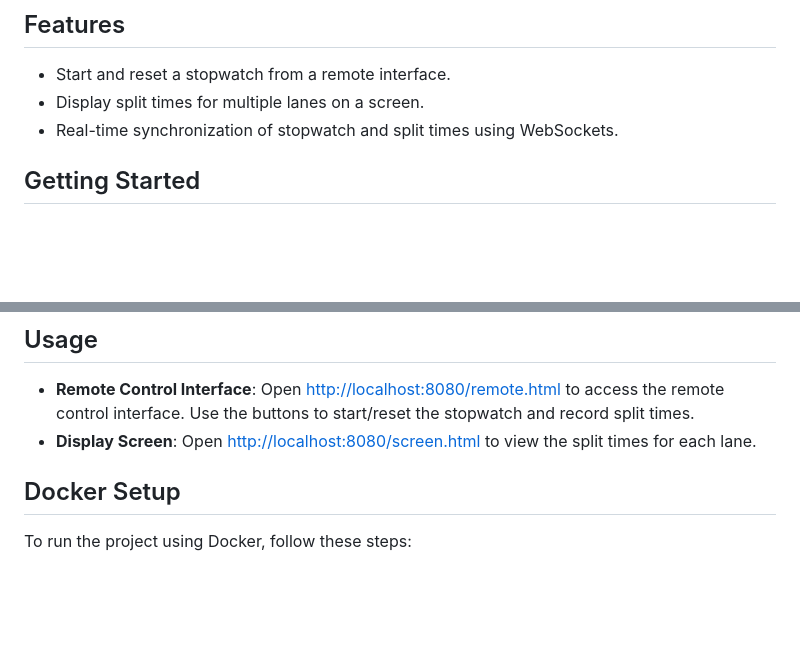
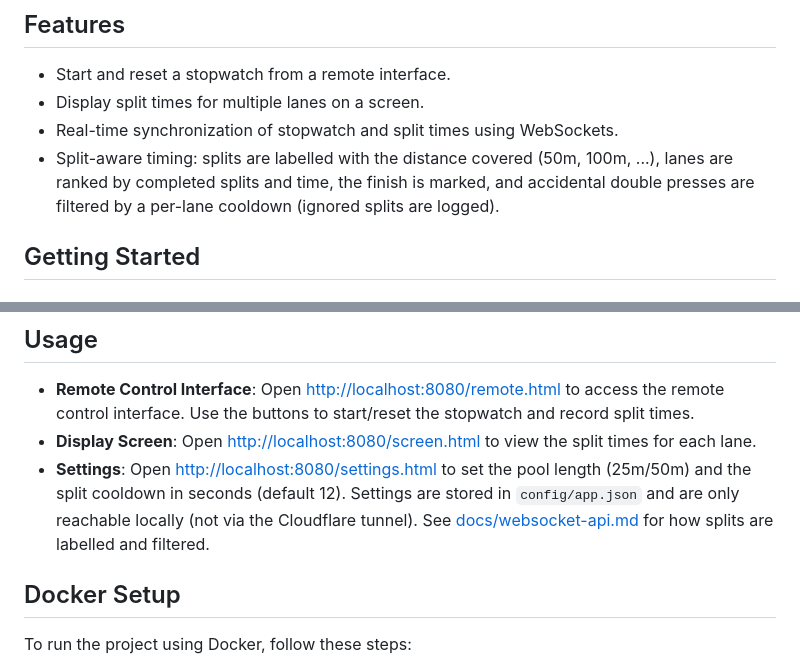
Before and after one commit to spelbreker/ws-swim-stopwatch, a Markdown page: README.md, 2 parts joined by grey strips. GitHub-like rendering; blank space fills up the shorter version.

Commit message:
docs: describe split enrichment, cooldown and settings page
Generated with [Devin](https://devin.ai)

Co-Authored-By: Devin <158243242+devin-ai-integration[bot]@users.noreply.github.com>

```diff
--- a/README.md
+++ b/README.md
@@ -23,6 +23,9 @@ The project consists of a Node.js server that serves HTML files and manages WebS
 - Start and reset a stopwatch from a remote interface.
 - Display split times for multiple lanes on a screen.
 - Real-time synchronization of stopwatch and split times using WebSockets.
+- Split-aware timing: splits are labelled with the distance covered (50m, 100m, ...), lanes are
+  ranked by completed splits and time, the finish is marked, and accidental double presses are
+  filtered by a per-lane cooldown (ignored splits are logged).
 
 ## Getting Started
 
@@ -55,6 +58,7 @@ The project consists of a Node.js server that serves HTML files and manages WebS
 
 - **Remote Control Interface**: Open [http://localhost:8080/remote.html](http://_vscodecontentref_/2) to access the remote control interface. Use the buttons to start/reset the stopwatch and record split times.
 - **Display Screen**: Open [http://localhost:8080/screen.html](http://_vscodecontentref_/3) to view the split times for each lane.
+- **Settings**: Open [http://localhost:8080/settings.html](http://localhost:8080/settings.html) to set the pool length (25m/50m) and the split cooldown in seconds (default 12). Settings are stored in `config/app.json` and are only reachable locally (not via the Cloudflare tunnel). See [docs/websocket-api.md](docs/websocket-api.md#split-cooldown--ignored-splits) for how splits are labelled and filtered.
 
 ## Docker Setup
 
```
Also changed, not shown: docs/websocket-api.md (+52 -7 lines).
